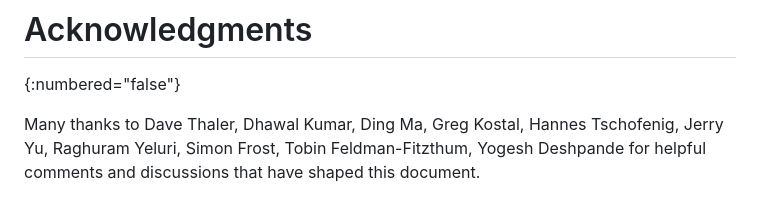
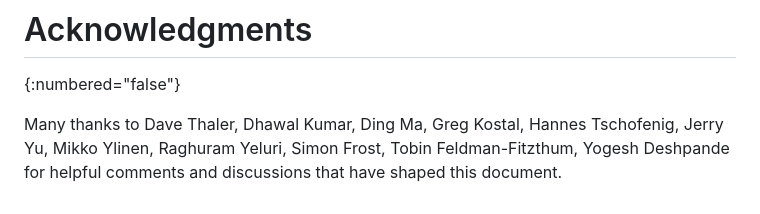
Before and after one commit to ietf-rats-wg/draft-ietf-rats-ear, a Markdown page: draft-ietf-rats-ear.md, the part around the change. GitHub-like rendering.

Commit message:
acks += mikko
Signed-off-by: Thomas Fossati <thomas.fossati@linaro.org>

```diff
--- a/draft-ietf-rats-ear.md
+++ b/draft-ietf-rats-ear.md
@@ -1017,6 +1017,7 @@ Ding Ma,
 Greg Kostal,
 Hannes Tschofenig,
 Jerry Yu,
+Mikko Ylinen,
 Raghuram Yeluri,
 Simon Frost,
 Tobin Feldman-Fitzthum,
```
